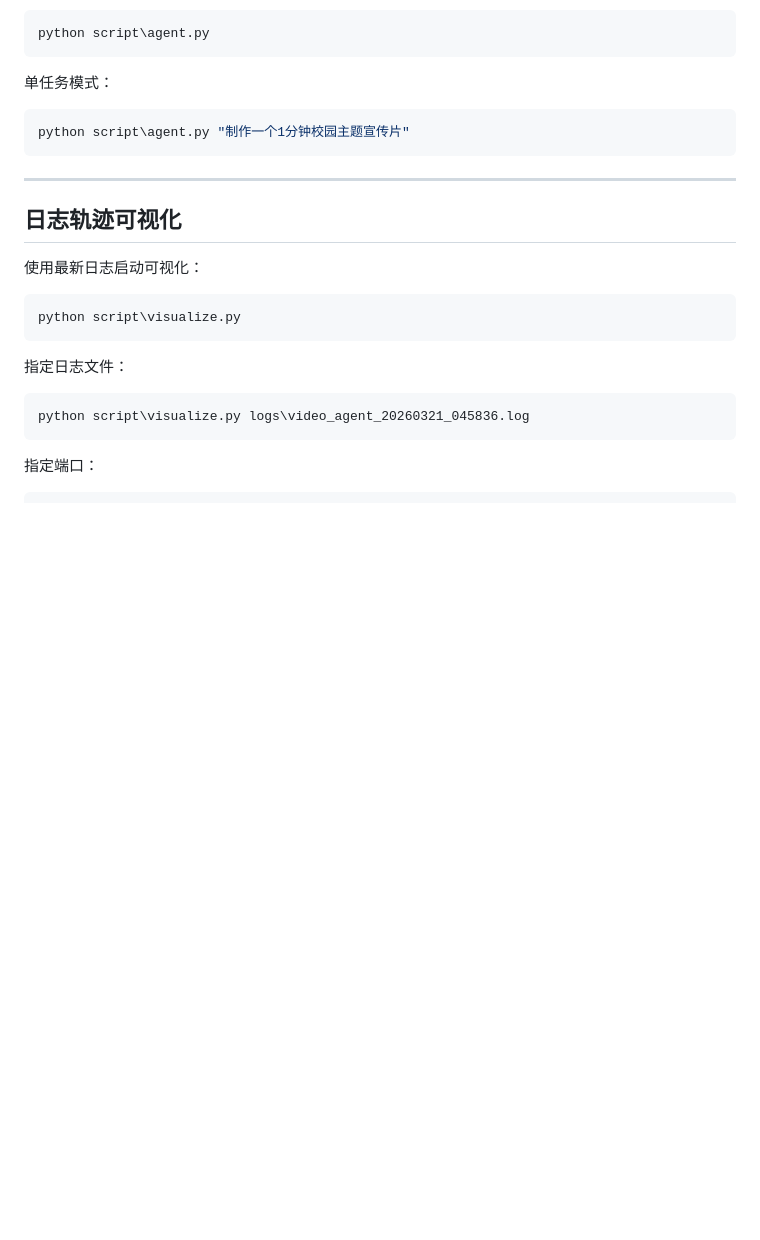
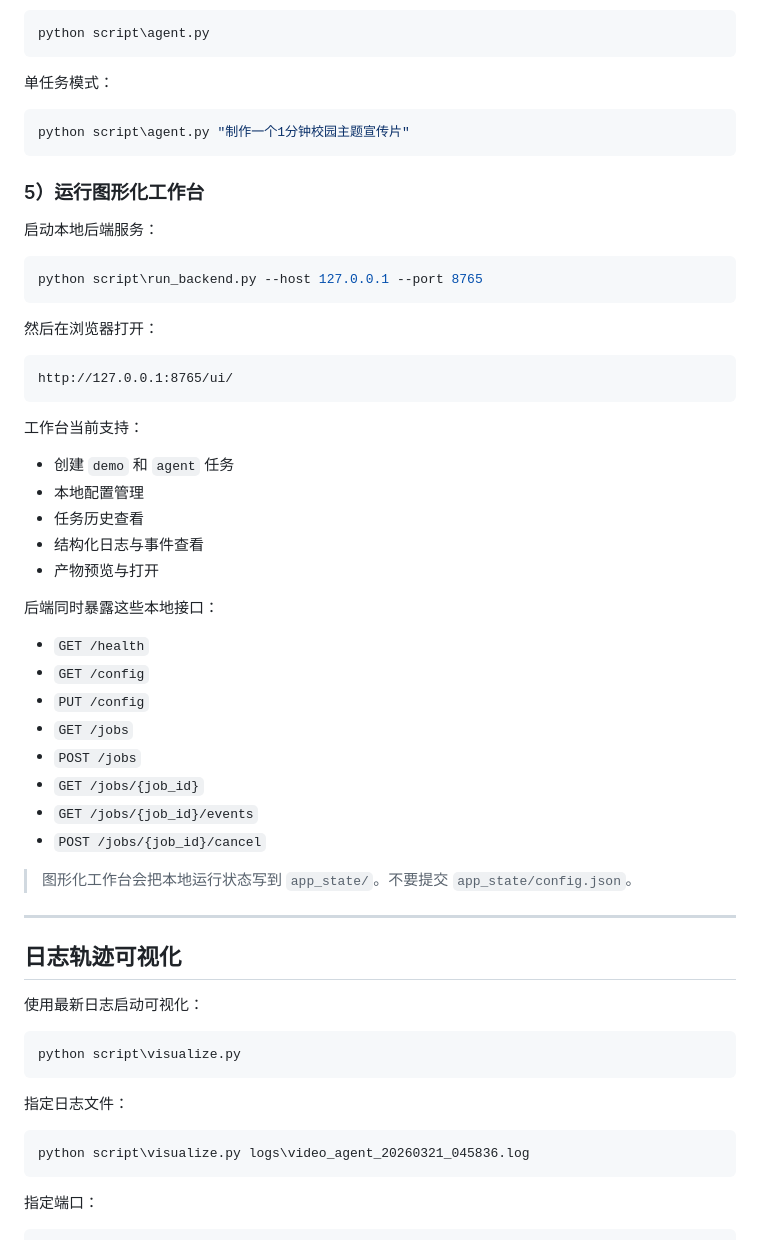
Before and after one commit to idwts/Crayotter, a Markdown page: README_CN.md, the part around the change. Drawn GitHub-style; blank space fills up the shorter version.

````diff
--- a/README_CN.md
+++ b/README_CN.md
@@ -106,6 +106,41 @@ python script\agent.py
 python script\agent.py "制作一个1分钟校园主题宣传片"
 ```
 
+### 5）运行图形化工作台
+
+启动本地后端服务：
+
+```bash
+python script\run_backend.py --host 127.0.0.1 --port 8765
+```
+
+然后在浏览器打开：
+
+```text
+http://127.0.0.1:8765/ui/
+```
+
+工作台当前支持：
+
+- 创建 `demo` 和 `agent` 任务
+- 本地配置管理
+- 任务历史查看
+- 结构化日志与事件查看
+- 产物预览与打开
+
+后端同时暴露这些本地接口：
+
+- `GET /health`
+- `GET /config`
+- `PUT /config`
+- `GET /jobs`
+- `POST /jobs`
+- `GET /jobs/{job_id}`
+- `GET /jobs/{job_id}/events`
+- `POST /jobs/{job_id}/cancel`
+
+> 图形化工作台会把本地运行状态写到 `app_state/`。不要提交 `app_state/config.json`。
+
 ---
 
 ## 日志轨迹可视化
````
Also changed, not shown: README.md (+35 -0 lines).
